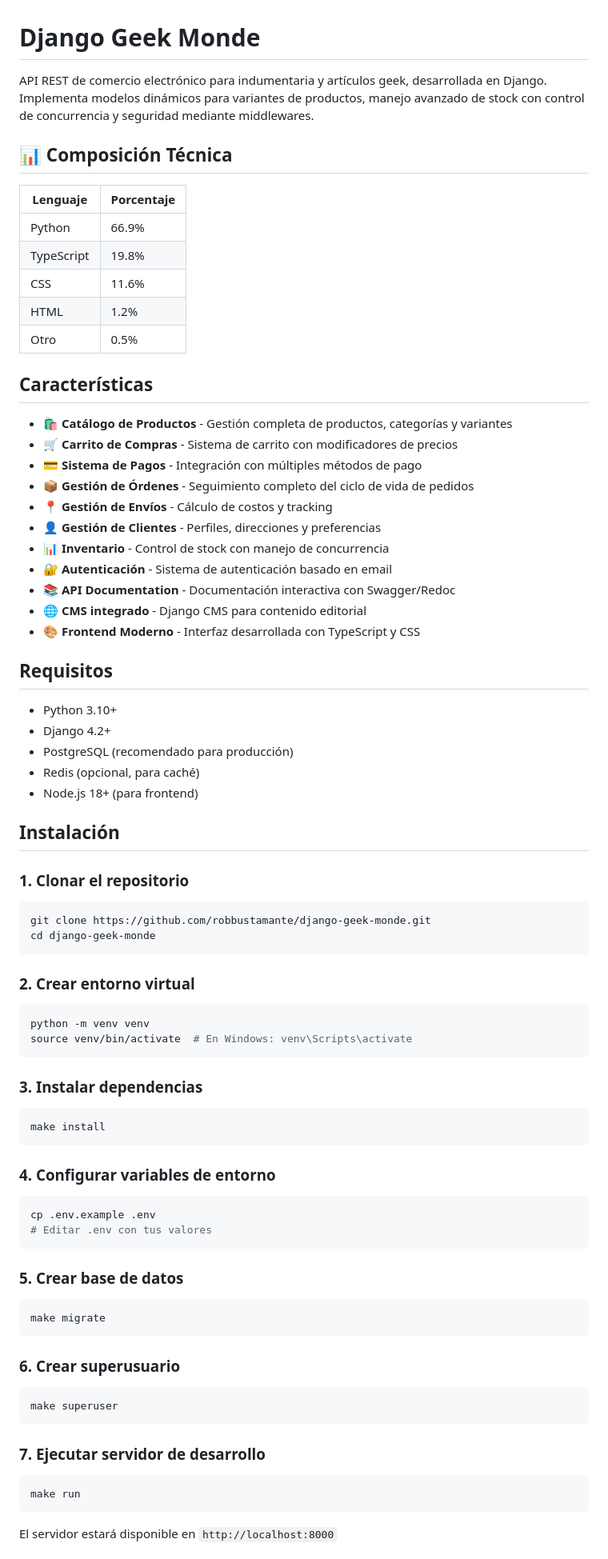
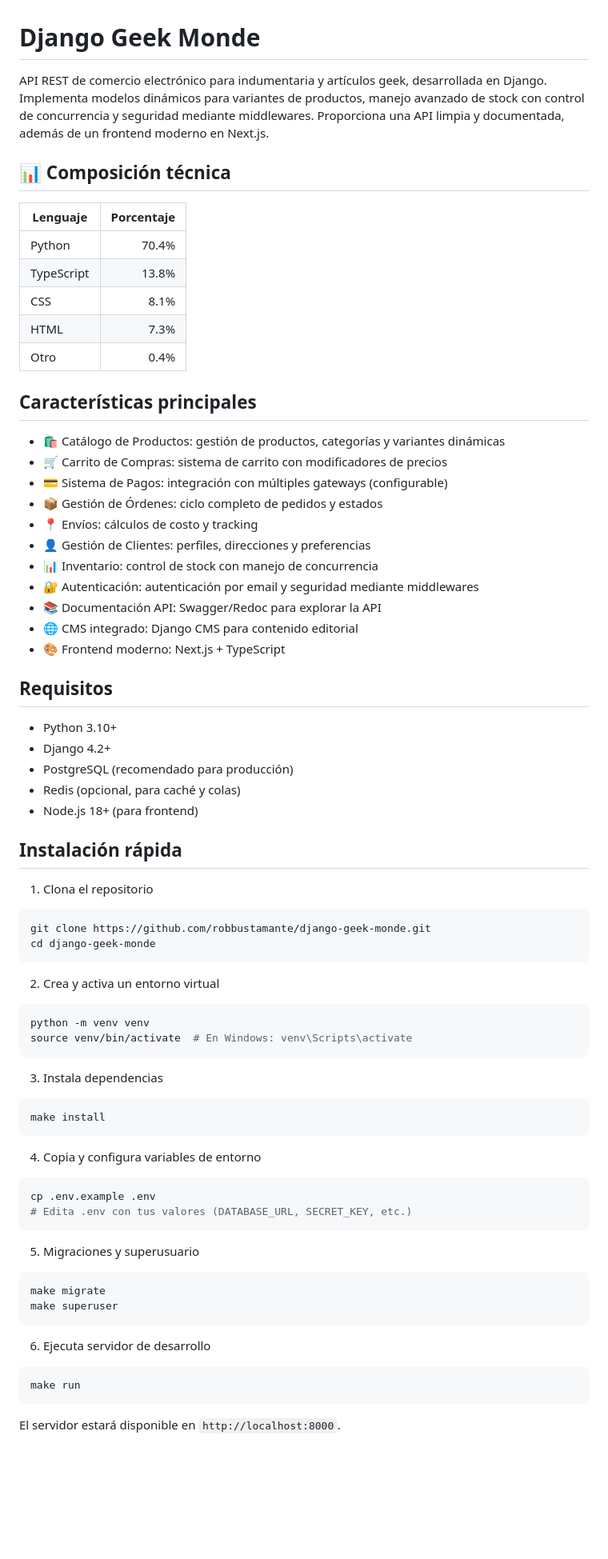
Before and after one commit to robbustamante/django-geek-monde, a Markdown page: README.md, the part around one of its changes. Shown at 80% size. Drawn GitHub-style; blank space fills up the shorter version.

````diff
--- a/README.md
+++ b/README.md
@@ -1,85 +1,80 @@
 # Django Geek Monde
 
-API REST de comercio electrónico para indumentaria y artículos geek, desarrollada en Django. Implementa modelos dinámicos para variantes de productos, manejo avanzado de stock con control de concurrencia y seguridad mediante middlewares.
+API REST de comercio electrónico para indumentaria y artículos geek, desarrollada en Django. Implementa modelos dinámicos para variantes de productos, manejo avanzado de stock con control de concurrencia y seguridad mediante middlewares. Proporciona una API limpia y documentada, además de un frontend moderno en Next.js.
 
-## 📊 Composición Técnica
+## 📊 Composición técnica
 
 | Lenguaje | Porcentaje |
-|----------|-----------|
-| Python | 66.9% |
-| TypeScript | 19.8% |
-| CSS | 11.6% |
-| HTML | 1.2% |
-| Otro | 0.5% |
+|----------|-----------:|
+| Python   | 70.4% |
+| TypeScript | 13.8% |
+| CSS | 8.1% |
+| HTML | 7.3% |
+| Otro | 0.4% |
 
-## Características
+## Características principales
 
-- 🛍️ **Catálogo de Productos** - Gestión completa de productos, categorías y variantes
-- 🛒 **Carrito de Compras** - Sistema de carrito con modificadores de precios
-- 💳 **Sistema de Pagos** - Integración con múltiples métodos de pago
-- 📦 **Gestión de Órdenes** - Seguimiento completo del ciclo de vida de pedidos
-- 📍 **Gestión de Envíos** - Cálculo de costos y tracking
-- 👤 **Gestión de Clientes** - Perfiles, direcciones y preferencias
-- 📊 **Inventario** - Control de stock con manejo de concurrencia
-- 🔐 **Autenticación** - Sistema de autenticación basado en email
-- 📚 **API Documentation** - Documentación interactiva con Swagger/Redoc
-- 🌐 **CMS integrado** - Django CMS para contenido editorial
-- 🎨 **Frontend Moderno** - Interfaz desarrollada con TypeScript y CSS
+- 🛍️ Catálogo de Productos: gestión de productos, categorías y variantes dinámicas
+- 🛒 Carrito de Compras: sistema de carrito con modificadores de precios
+- 💳 Sistema de Pagos: integración con múltiples gateways (configurable)
+- 📦 Gestión de Órdenes: ciclo completo de pedidos y estados
+- 📍 Envíos: cálculos de costo y tracking
+- 👤 Gestión de Clientes: perfiles, direcciones y preferencias
+- 📊 Inventario: control de stock con manejo de concurrencia
+- 🔐 Autenticación: autenticación por email y seguridad mediante middlewares
+- 📚 Documentación API: Swagger/Redoc para explorar la API
+- 🌐 CMS integrado: Django CMS para contenido editorial
+- 🎨 Frontend moderno: Next.js + TypeScript
 
 ## Requisitos
 
 - Python 3.10+
 - Django 4.2+
 - PostgreSQL (recomendado para producción)
-- Redis (opcional, para caché)
+- Redis (opcional, para caché y colas)
 - Node.js 18+ (para frontend)
 
-## Instalación
+## Instalación rápida
 
-### 1. Clonar el repositorio
+1. Clona el repositorio
 
 ```bash
 git clone https://github.com/robbustamante/django-geek-monde.git
 cd django-geek-monde
 ```
 
-### 2. Crear entorno virtual
+2. Crea y activa un entorno virtual
 
 ```bash
 python -m venv venv
 source venv/bin/activate  # En Windows: venv\Scripts\activate
 ```
 
-### 3. Instalar dependencias
+3. Instala dependencias
 
 ```bash
 make install
 ```
 
-### 4. Configurar variables de entorno
+4. Copia y configura variables de entorno
 
 ```bash
 cp .env.example .env
-# Editar .env con tus valores
+# Edita .env con tus valores (DATABASE_URL, SECRET_KEY, etc.)
 ```
 
-### 5. Crear base de datos
+5. Migraciones y superusuario
 
 ```bash
 make migrate
-```
-
-### 6. Crear superusuario
-
-```bash
 make superuser
 ```
 
-### 7. Ejecutar servidor de desarrollo
+6. Ejecuta servidor de desarrollo
 
 ```bash
 make run
 ```
 
-El servidor estará disponible en `http://localhost:8000`
+El servidor estará disponible en `http://localhost:8000`.
 
````
Also changed, not shown: other parts of README.md (+44 -86 lines).
